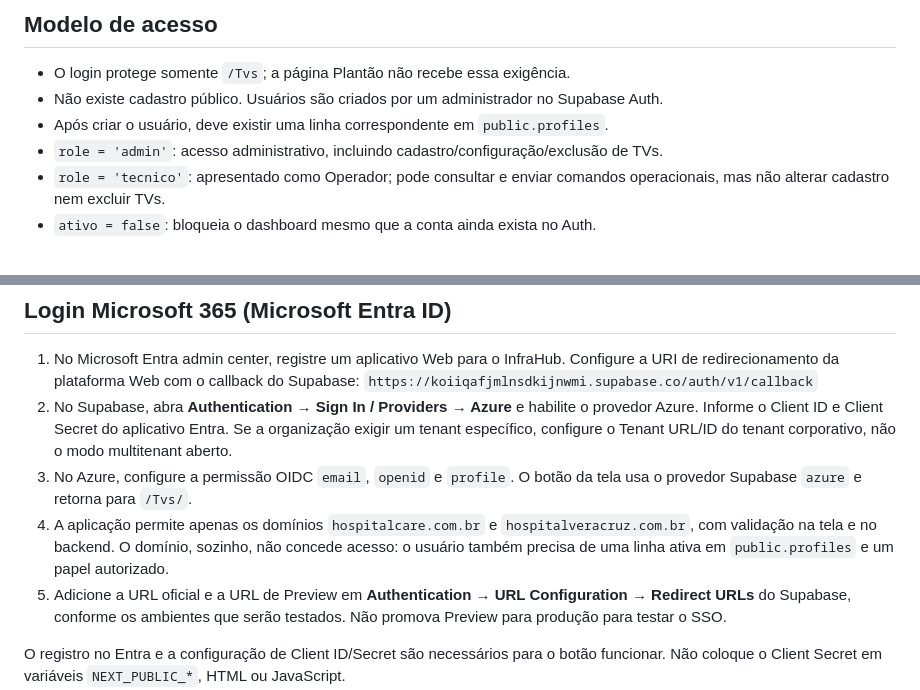
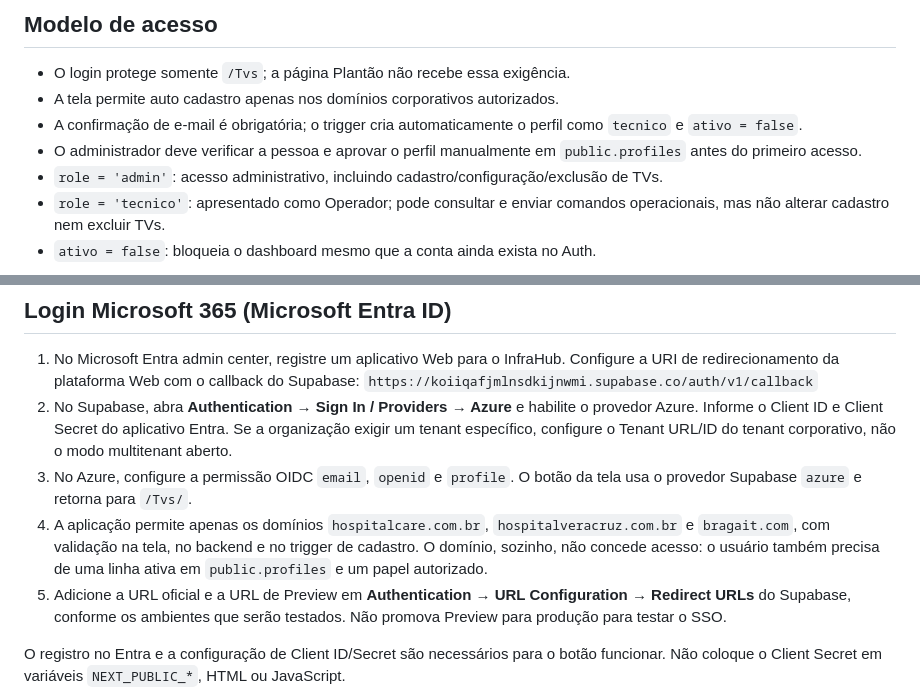
Before and after one commit to Cadeaporta/infrahub-tv-plantao, a Markdown page: docs/TVS_AUTH_SETUP.md, 2 parts joined by grey strips. Drawn GitHub-style.

Commit message:
Align auth setup guide with approved self-signup flow

```diff
--- a/docs/TVS_AUTH_SETUP.md
+++ b/docs/TVS_AUTH_SETUP.md
@@ -3,8 +3,9 @@
 ## Modelo de acesso
 
 - O login protege somente `/Tvs`; a página Plantão não recebe essa exigência.
-- Não existe cadastro público. Usuários são criados por um administrador no Supabase Auth.
-- Após criar o usuário, deve existir uma linha correspondente em `public.profiles`.
+- A tela permite auto cadastro apenas nos domínios corporativos autorizados.
+- A confirmação de e-mail é obrigatória; o trigger cria automaticamente o perfil como `tecnico` e `ativo = false`.
+- O administrador deve verificar a pessoa e aprovar o perfil manualmente em `public.profiles` antes do primeiro acesso.
 - `role = 'admin'`: acesso administrativo, incluindo cadastro/configuração/exclusão de TVs.
 - `role = 'tecnico'`: apresentado como Operador; pode consultar e enviar comandos operacionais, mas não alterar cadastro nem excluir TVs.
 - `ativo = false`: bloqueia o dashboard mesmo que a conta ainda exista no Auth.
@@ -32,7 +33,7 @@ Não habilite cadastro público e não conceda papel de administrador com base e
    `https://koiiqafjmlnsdkijnwmi.supabase.co/auth/v1/callback`
 2. No Supabase, abra **Authentication → Sign In / Providers → Azure** e habilite o provedor Azure. Informe o Client ID e Client Secret do aplicativo Entra. Se a organização exigir um tenant específico, configure o Tenant URL/ID do tenant corporativo, não o modo multitenant aberto.
 3. No Azure, configure a permissão OIDC `email`, `openid` e `profile`. O botão da tela usa o provedor Supabase `azure` e retorna para `/Tvs/`.
-4. A aplicação permite apenas os domínios `hospitalcare.com.br` e `hospitalveracruz.com.br`, com validação na tela e no backend. O domínio, sozinho, não concede acesso: o usuário também precisa de uma linha ativa em `public.profiles` e um papel autorizado.
+4. A aplicação permite apenas os domínios `hospitalcare.com.br`, `hospitalveracruz.com.br` e `bragait.com`, com validação na tela, no backend e no trigger de cadastro. O domínio, sozinho, não concede acesso: o usuário também precisa de uma linha ativa em `public.profiles` e um papel autorizado.
 5. Adicione a URL oficial e a URL de Preview em **Authentication → URL Configuration → Redirect URLs** do Supabase, conforme os ambientes que serão testados. Não promova Preview para produção para testar o SSO.
 
 O registro no Entra e a configuração de Client ID/Secret são necessários para o botão funcionar. Não coloque o Client Secret em variáveis `NEXT_PUBLIC_*`, HTML ou JavaScript.
```
